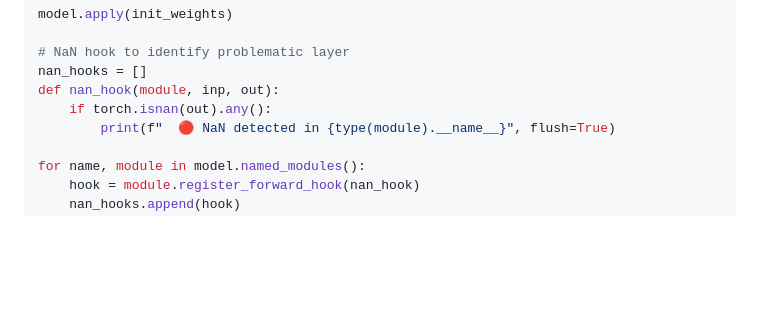
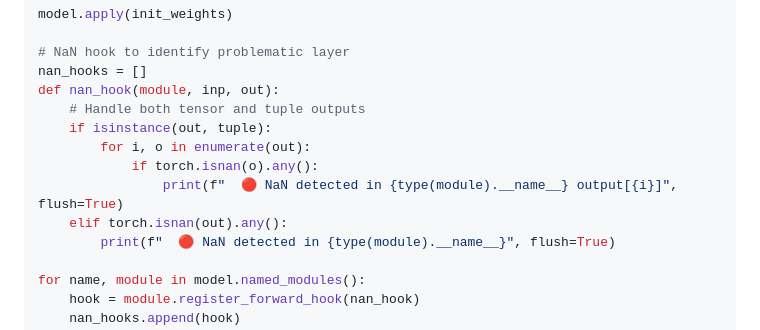
Before and after one commit to adityamourya-hub/sat-serv, a Markdown page: docs/GCP_TRAINING_PLAN.md, the part around the change. GitHub-like rendering; blank space fills up the shorter version.

Commit message:
"fixing more issues now"

```diff
--- a/docs/GCP_TRAINING_PLAN.md
+++ b/docs/GCP_TRAINING_PLAN.md
@@ -290,7 +290,12 @@ model.apply(init_weights)
 # NaN hook to identify problematic layer
 nan_hooks = []
 def nan_hook(module, inp, out):
-    if torch.isnan(out).any():
+    # Handle both tensor and tuple outputs
+    if isinstance(out, tuple):
+        for i, o in enumerate(out):
+            if torch.isnan(o).any():
+                print(f"  🔴 NaN detected in {type(module).__name__} output[{i}]", flush=True)
+    elif torch.isnan(out).any():
         print(f"  🔴 NaN detected in {type(module).__name__}", flush=True)
 
 for name, module in model.named_modules():
```
